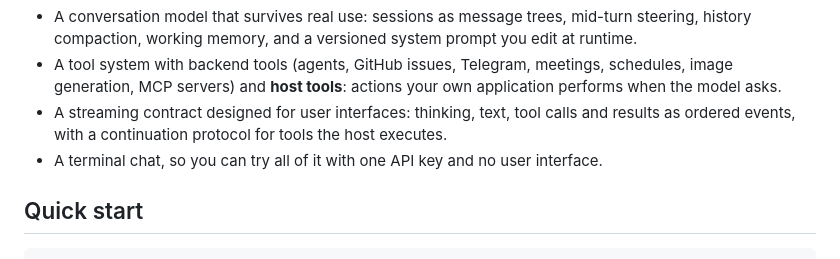
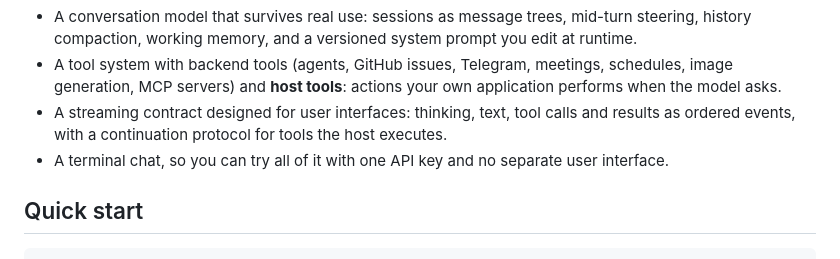
Before and after one commit to eandualem/assistant-runtime, a Markdown page: README.md, the part around the change. Drawn GitHub-style.

Commit message:
docs: the terminal chat is an interface, just not a separate one
Co-Authored-By: Claude Fable 5.1 <noreply@anthropic.com>
Claude-Session: https://claude.ai/code/session_01GRgpNtWVjMZCAJzGWA7Gbs

```diff
--- a/README.md
+++ b/README.md
@@ -20,7 +20,7 @@ What you get:
   calls and results as ordered events, with a continuation protocol for
   tools the host executes.
 - A terminal chat, so you can try all of it with one API key and no
-  user interface.
+  separate user interface.
 
 ## Quick start
 
```
